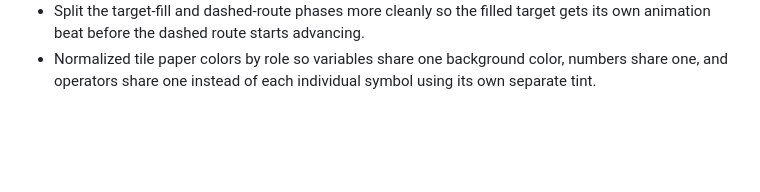
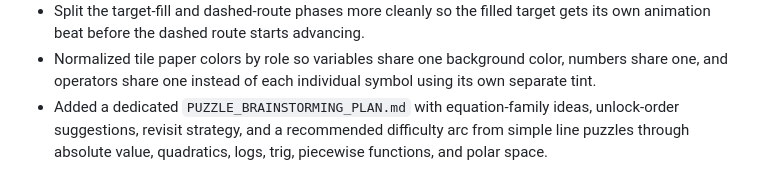
Before and after one commit to noahsug/graphbound, a Markdown page: PROGRESS.md, the part around the change. Rendered like a GitHub page; blank space fills up the shorter version.

Commit message:
docs: add puzzle progression brainstorming plan

```diff
--- a/PROGRESS.md
+++ b/PROGRESS.md
@@ -179,3 +179,4 @@ Original prompt: Create a GitHub repo for this web game project, write a detaile
 - Removed the old post-route camera tween and changed dashed unlock travel to use the same progress value for both line reveal and camera pan, so the camera now travels with the dashed path instead of waiting for a second “scroll to next graph” pass afterward.
 - Split the target-fill and dashed-route phases more cleanly so the filled target gets its own animation beat before the dashed route starts advancing.
 - Normalized tile paper colors by role so variables share one background color, numbers share one, and operators share one instead of each individual symbol using its own separate tint.
+- Added a dedicated `PUZZLE_BRAINSTORMING_PLAN.md` with equation-family ideas, unlock-order suggestions, revisit strategy, and a recommended difficulty arc from simple line puzzles through absolute value, quadratics, logs, trig, piecewise functions, and polar space.
```
Also changed, not shown: PUZZLE_BRAINSTORMING_PLAN.md (added, +438 -0 lines).
